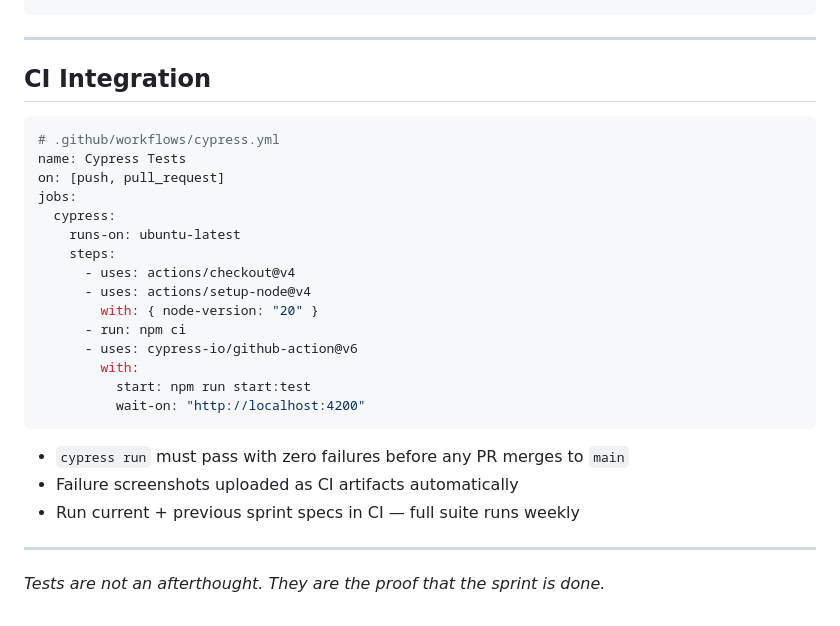
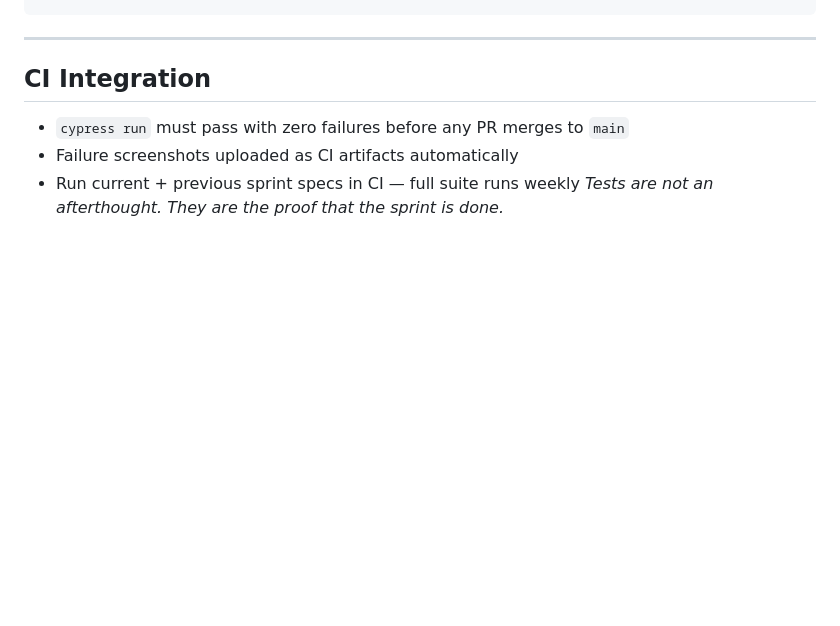
Before and after one commit to jay-3012/auto-apply, a Markdown page: .agents/rules/cypress-testing.md, the part around one of its changes. GitHub-like rendering; blank space fills up the shorter version.

Commit message:
refactor: remove redundant horizontal rules and CI configuration block from Cypress testing documentation

````diff
--- a/.agents/rules/cypress-testing.md
+++ b/.agents/rules/cypress-testing.md
@@ -424,28 +410,7 @@ describe("Sprint 6 — Apply Layer", () => {
 
 ## CI Integration
 
-```yaml
-# .github/workflows/cypress.yml
-name: Cypress Tests
-on: [push, pull_request]
-jobs:
-  cypress:
-    runs-on: ubuntu-latest
-    steps:
-      - uses: actions/checkout@v4
-      - uses: actions/setup-node@v4
-        with: { node-version: "20" }
-      - run: npm ci
-      - uses: cypress-io/github-action@v6
-        with:
-          start: npm run start:test
-          wait-on: "http://localhost:4200"
-```
-
 - `cypress run` must pass with zero failures before any PR merges to `main`
 - Failure screenshots uploaded as CI artifacts automatically
 - Run current + previous sprint specs in CI — full suite runs weekly
-
----
-
-_Tests are not an afterthought. They are the proof that the sprint is done._
+  _Tests are not an afterthought. They are the proof that the sprint is done._
````
Also changed, not shown: other parts of .agents/rules/cypress-testing.md (+0 -14 lines).
